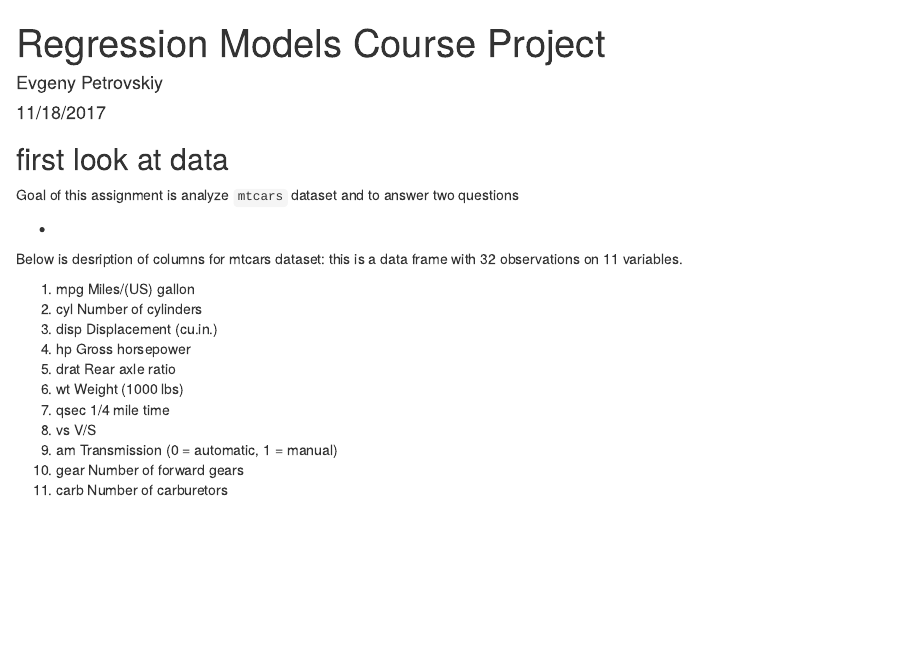
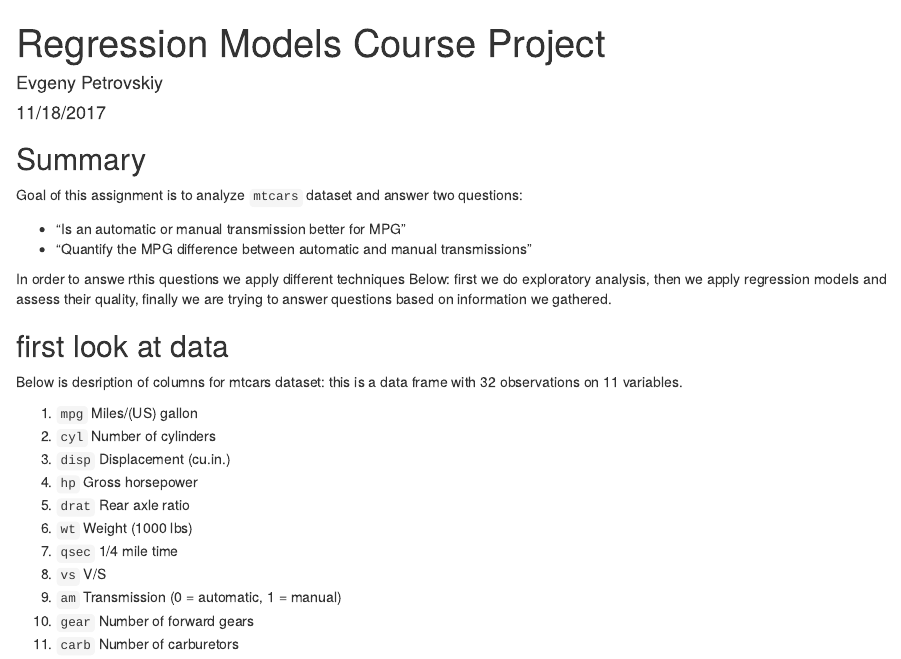
Before and after one commit to EvgenyPetrovsky/coursera-data-science-spec, an R Markdown document (07 regression-models/course-project/mtcars.Rmd): the page in a window 1100 px wide, from its top. Rendered offline with R 4.5, knitr and Pandoc, with nearby package versions.

Commit message:
Summary and formatting

````diff
--- a/07 regression-models/course-project/mtcars.Rmd
+++ b/07 regression-models/course-project/mtcars.Rmd
@@ -10,26 +10,30 @@ knitr::opts_chunk$set(echo = TRUE)
 require(ggplot2)
 
 ```
+## Summary
+
+Goal of this assignment is to analyze `mtcars` dataset and answer two questions:
+
+* "Is an automatic or manual transmission better for MPG"
+* "Quantify the MPG difference between automatic and manual transmissions"
+
+In order to answe rthis questions we apply different techniques Below: first we do exploratory analysis, then we apply regression models and assess their quality, finally we are trying to answer questions based on information we gathered.
 
 ## first look at data
 
-Goal of this assignment is analyze `mtcars` dataset and to answer two questions
-
-*
-
 Below is desription of columns for mtcars dataset: this is a data frame with 32 observations on 11 variables.
 
-1.	mpg	Miles/(US) gallon
-2.	cyl	Number of cylinders
-3.	disp	Displacement (cu.in.)
-4.	hp	Gross horsepower
-5.	drat	Rear axle ratio
-6.	wt	Weight (1000 lbs)
-7.	qsec	1/4 mile time
-8.	vs	V/S
-9.	am	Transmission (0 = automatic, 1 = manual)
-10.	gear	Number of forward gears
-11.	carb	Number of carburetors
+1.	`mpg`	Miles/(US) gallon
+2.	`cyl`	Number of cylinders
+3.	`disp`	Displacement (cu.in.)
+4.	`hp`	Gross horsepower
+5.	`drat`	Rear axle ratio
+6.	`wt`	Weight (1000 lbs)
+7.	`qsec`	1/4 mile time
+8.	`vs`	V/S
+9.	`am`	Transmission (0 = automatic, 1 = manual)
+10.	`gear`	Number of forward gears
+11.	`carb`	Number of carburetors
 
 
 ```{r mtcars}
````
